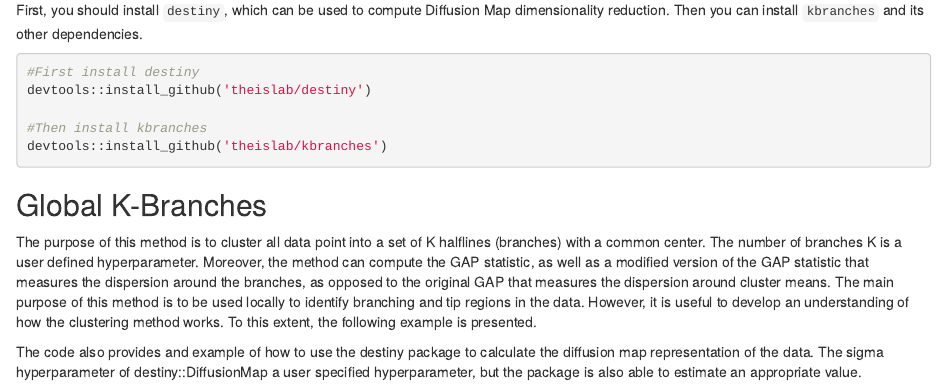
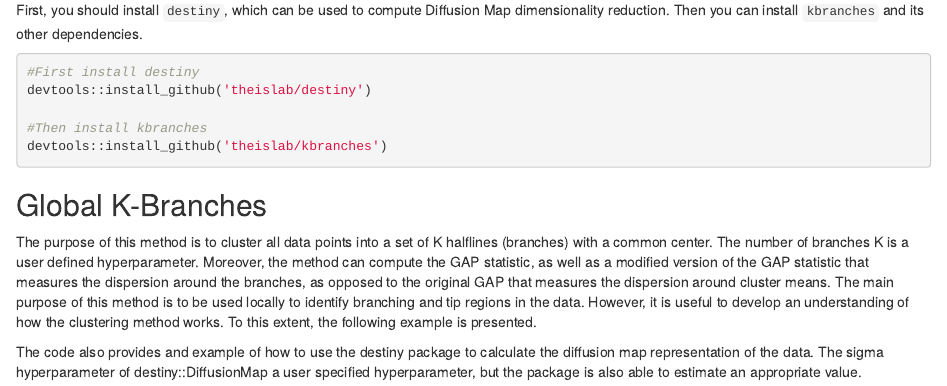
Before and after one commit to theislab/kbranches, an R Markdown document (README.Rmd): the page in a window 1100 px wide, from 380 px down. Rendered offline with R 4.5, knitr and Pandoc, with nearby package versions.

Commit message:
updated the readme

```diff
--- a/README.Rmd
+++ b/README.Rmd
@@ -28,7 +28,7 @@ devtools::install_github('theislab/kbranches')
 
 ## Global K-Branches
 
-The purpose of this method is to cluster all data point into a set of K halflines (branches) with a common center. The number of branches K is a user defined hyperparameter. Moreover, the method can compute the GAP statistic, as well as a modified version of the GAP statistic that measures the dispersion around the branches, as opposed to the original GAP that measures the dispersion around cluster means. The main purpose of this method is to be used locally to identify branching and tip regions in the data. However, it is useful to develop an understanding of how the clustering method works. To this extent, the following example is presented.
+The purpose of this method is to cluster all data points into a set of K halflines (branches) with a common center. The number of branches K is a user defined hyperparameter. Moreover, the method can compute the GAP statistic, as well as a modified version of the GAP statistic that measures the dispersion around the branches, as opposed to the original GAP that measures the dispersion around cluster means. The main purpose of this method is to be used locally to identify branching and tip regions in the data. However, it is useful to develop an understanding of how the clustering method works. To this extent, the following example is presented.
 
 The code also provides and example of how to use the destiny package to calculate the diffusion map representation of the data.
 The sigma hyperparameter of destiny::DiffusionMap a user specified hyperparameter, but the package is also able to estimate an appropriate value.
```
